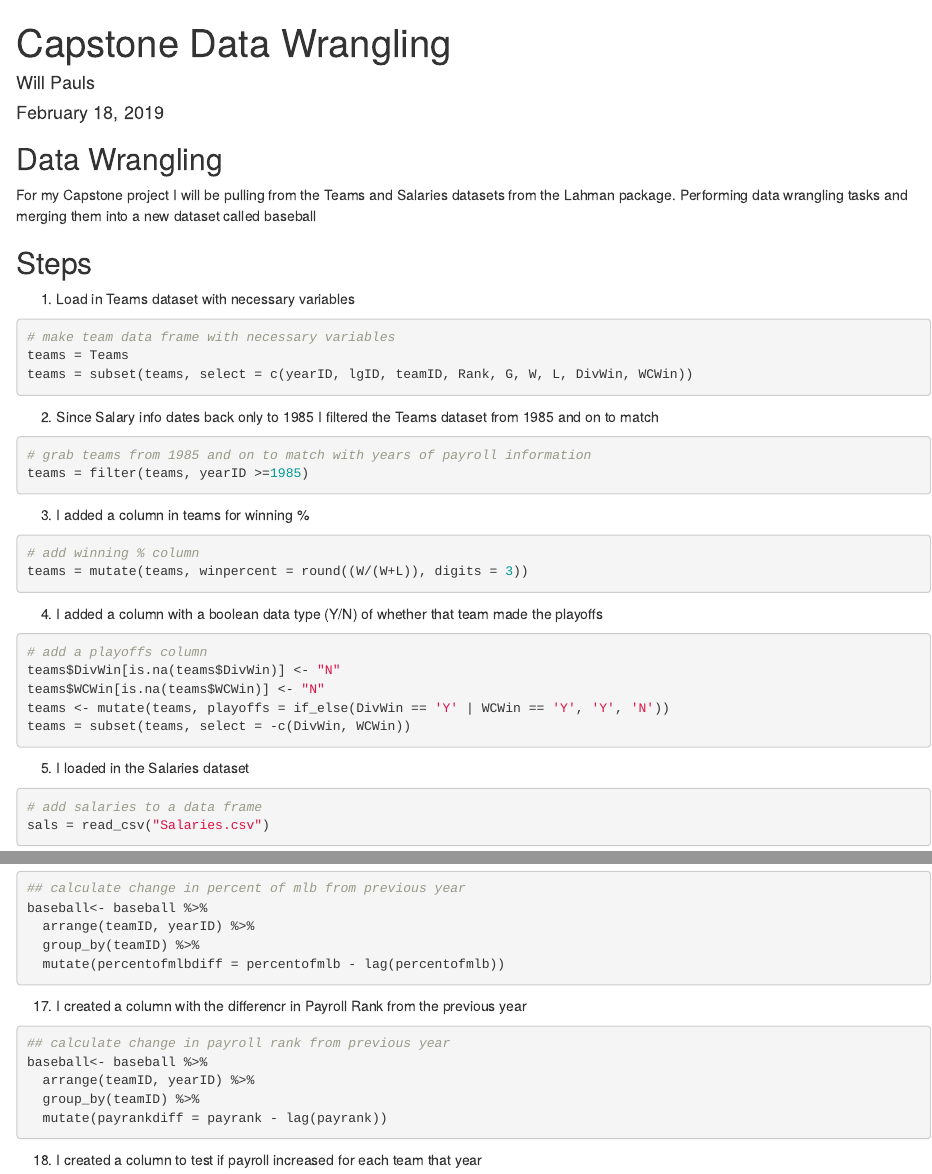
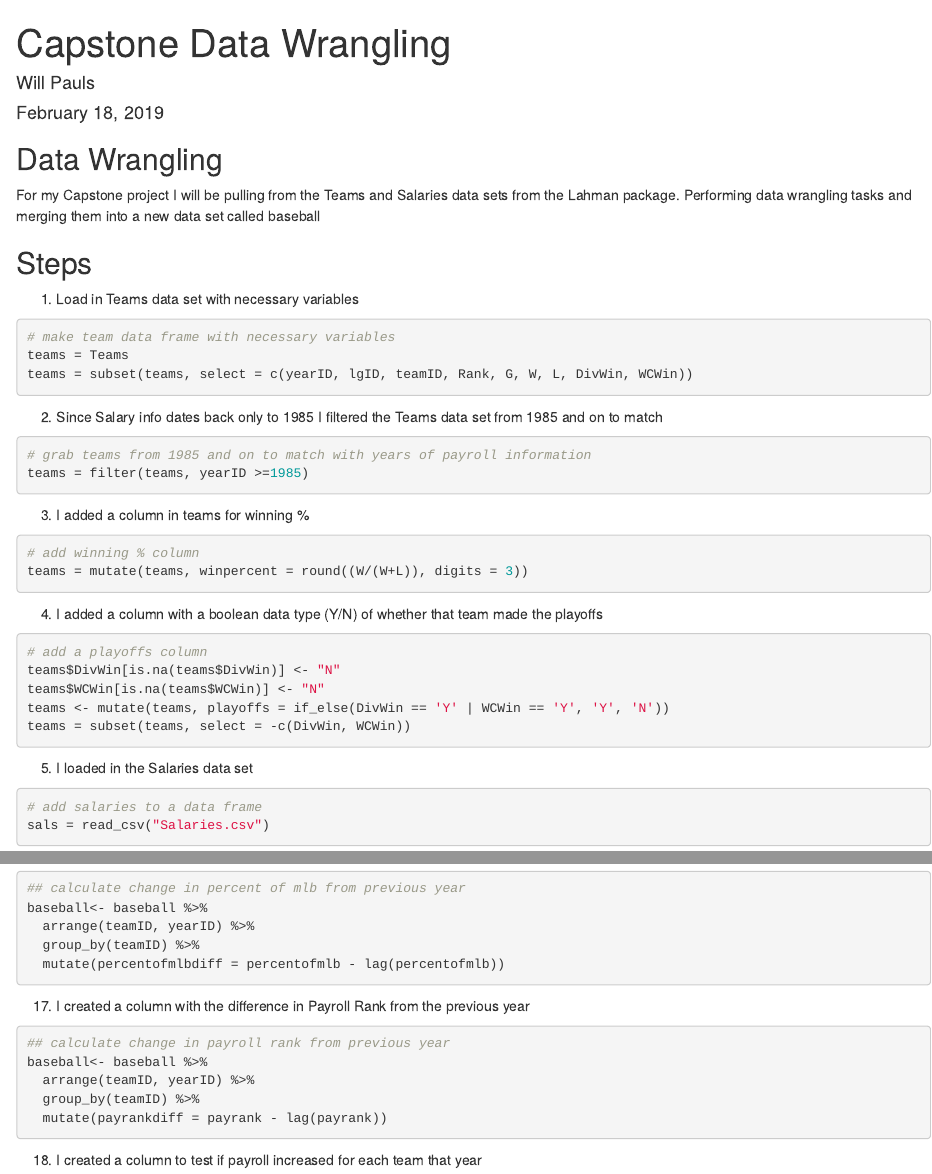
Before and after one commit to wrpauls21/Capstone-Project, an R Markdown document (data wrangling.Rmd): the page in a window 1100 px wide, from its top, and a second part further down, joined at a grey line. Rendered offline with R 4.5, knitr and Pandoc, with nearby package versions; the code chunks are not run, so their results and figures are left out.

Commit message:
Finished Project

````diff
--- a/data wrangling.Rmd
+++ b/data wrangling.Rmd
@@ -19,17 +19,17 @@ library(readr)
 
 ## Data Wrangling
 
-For my Capstone project I will be pulling from the Teams and Salaries datasets from the Lahman package. Performing data wrangling tasks and merging them into a new dataset called baseball
+For my Capstone project I will be pulling from the Teams and Salaries data sets from the Lahman package. Performing data wrangling tasks and merging them into a new data set called baseball
 
 ## Steps
-1. Load in Teams dataset with necessary variables
+1. Load in Teams data set with necessary variables
 ```{r, warning=FALSE, message=FALSE}
 
 # make team data frame with necessary variables
 teams = Teams
 teams = subset(teams, select = c(yearID, lgID, teamID, Rank, G, W, L, DivWin, WCWin))
 ```
-2. Since Salary info dates back only to 1985 I filtered the Teams dataset from 1985 and on to match
+2. Since Salary info dates back only to 1985 I filtered the Teams data set from 1985 and on to match
 ```{r, warning=FALSE}
 # grab teams from 1985 and on to match with years of payroll information
 teams = filter(teams, yearID >=1985)
@@ -47,7 +47,7 @@ teams$WCWin[is.na(teams$WCWin)] <- "N"
 teams <- mutate(teams, playoffs = if_else(DivWin == 'Y' | WCWin == 'Y', 'Y', 'N'))
 teams = subset(teams, select = -c(DivWin, WCWin))
 ```
-5. I loaded in the Salaries dataset
+5. I loaded in the Salaries data set
 ```{r, warning=FALSE, message=FALSE}
 # add salaries to a data frame
 sals = read_csv("Salaries.csv")
@@ -181,7 +181,7 @@ baseball<- baseball %>%
   group_by(teamID) %>%
   mutate(percentofmlbdiff = percentofmlb - lag(percentofmlb))
 ```
-17. I created a column with the differencr in Payroll Rank from the previous year
+17. I created a column with the difference in Payroll Rank from the previous year
 ```{r}
 ## calculate change in payroll rank from previous year
 baseball<- baseball %>%
````
Also changed, not shown: data wrangling.Rmd (2 more changed lines), 1 other file.
